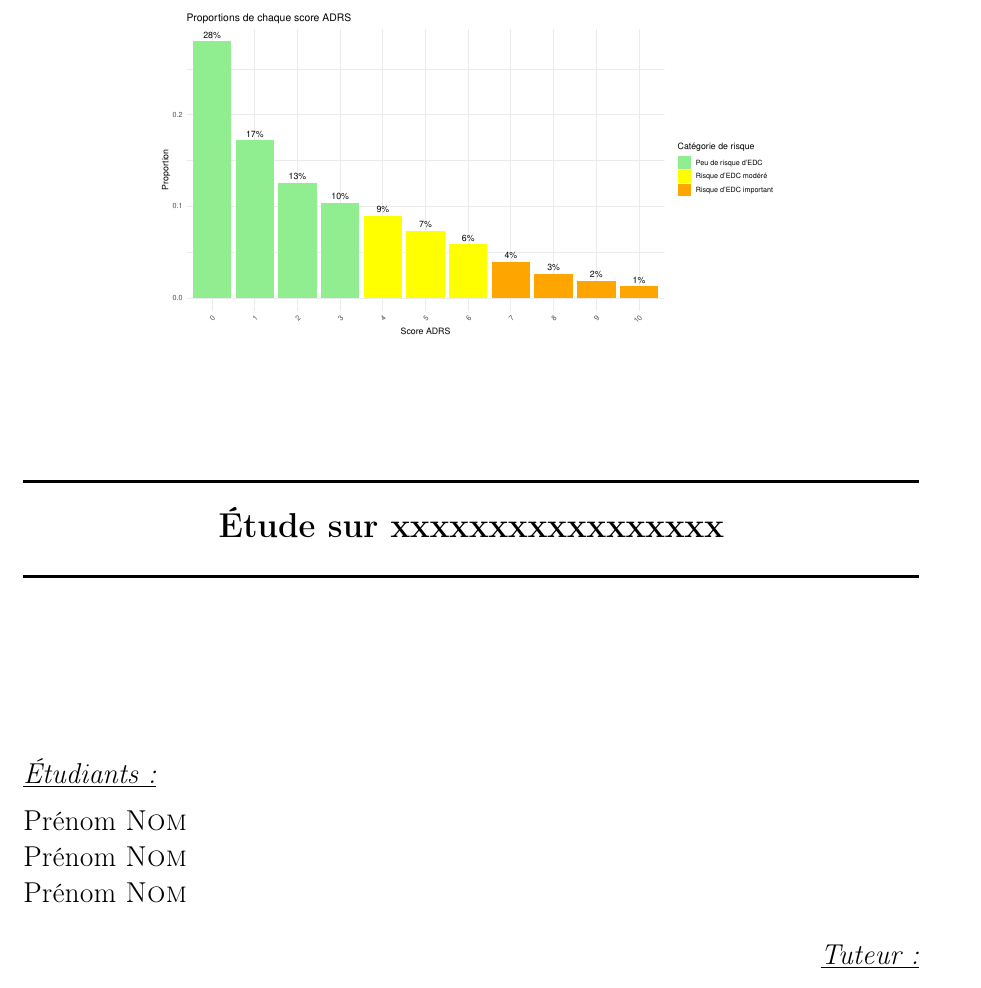
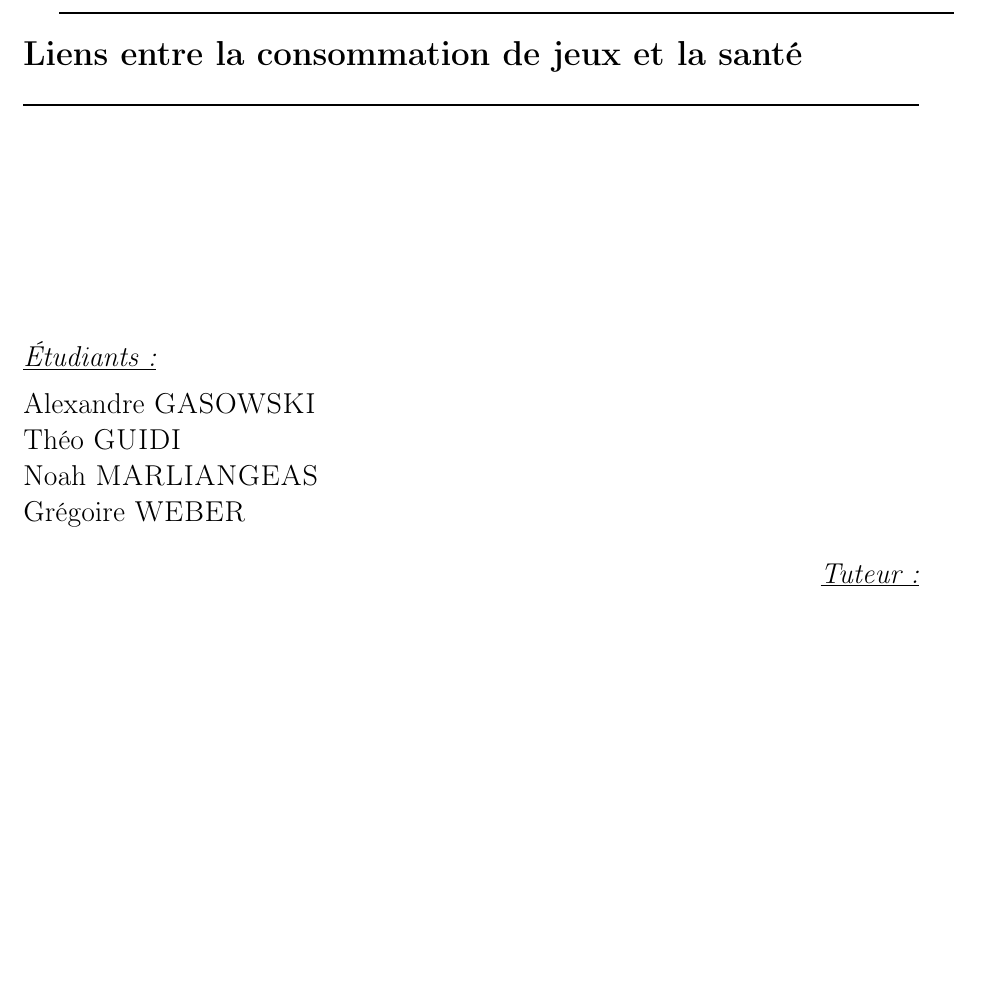
Before and after one commit to AGasowski/gaming-health-full-project, a LaTeX document (rapport.tex): part of page 1 of 17, cut at the place of the change, the shorter picture padded with empty space. Compiled offline with pdfLaTeX.

Commit message:
noms et prenoms

```diff
--- a/rapport.tex
+++ b/rapport.tex
@@ -18,20 +18,20 @@
 \normalsize
 
 \begin{titlepage}
-\begin{center}\includegraphics[width=0.7\textwidth]{Images/scoreADRSdistrib.pdf}\\[2.0 cm]
 
 
 
 \rule{\linewidth}{0.4mm}
-\\[0.4cm]{\Large\bfseries \Large{Étude sur xxxxxxxxxxxxxxxxx}}\\[0.2cm]
+\\[0.4cm]{\Large\bfseries \Large{Liens entre la consommation de jeux et la santé}}\\[0.2cm]
 \rule{\linewidth}{0.4mm}\\[3cm]
 
 
 \begin{flushleft} \large
 \emph{\underline{Étudiants:}}\\\vspace{0.2cm}
-Prénom \textsc{Nom} \\
-Prénom \textsc{Nom} \\
-Prénom \textsc{Nom}\\
+Alexandre \textsc{GASOWSKI} \\
+Théo \textsc{GUIDI} \\
+Noah \textsc{MARLIANGEAS}\\
+Grégoire \textsc{WEBER}\\
 \end{flushleft}
 
 \begin{flushright} \large
```
Also changed, not shown: rapport.pdf, 7 other files.
